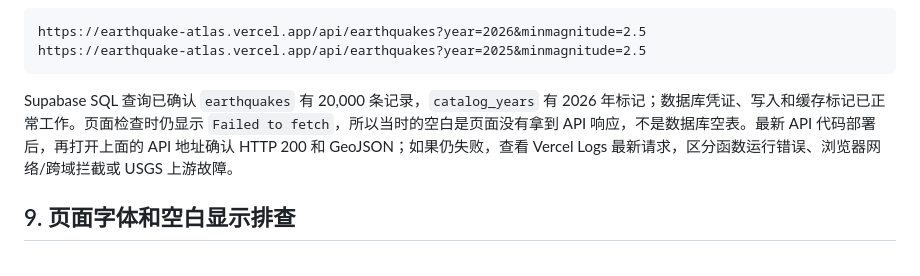
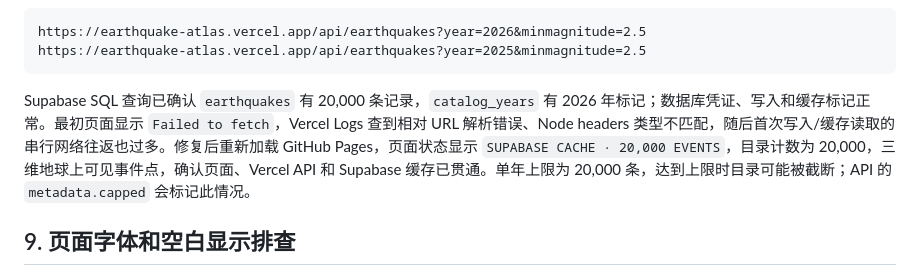
Before and after one commit to ChanJeunlam/earthquake-atlas, a Markdown page: docs/TECHNICAL-GUIDE.md, the part around the change. Drawn GitHub-style.

Commit message:
Record successful cache connection and debugging resolution

````diff
--- a/docs/TECHNICAL-GUIDE.md
+++ b/docs/TECHNICAL-GUIDE.md
@@ -117,7 +117,7 @@ https://earthquake-atlas.vercel.app/api/earthquakes?year=2026&minmagnitude=2.5
 https://earthquake-atlas.vercel.app/api/earthquakes?year=2025&minmagnitude=2.5
 ```
 
-Supabase SQL 查询已确认 `earthquakes` 有 20,000 条记录，`catalog_years` 有 2026 年标记；数据库凭证、写入和缓存标记已正常工作。页面检查时仍显示 `Failed to fetch`，所以当时的空白是页面没有拿到 API 响应，不是数据库空表。最新 API 代码部署后，再打开上面的 API 地址确认 HTTP 200 和 GeoJSON；如果仍失败，查看 Vercel Logs 最新请求，区分函数运行错误、浏览器网络/跨域拦截或 USGS 上游故障。
+Supabase SQL 查询已确认 `earthquakes` 有 20,000 条记录，`catalog_years` 有 2026 年标记；数据库凭证、写入和缓存标记正常。最初页面显示 `Failed to fetch`，Vercel Logs 查到相对 URL 解析错误、Node headers 类型不匹配，随后首次写入/缓存读取的串行网络往返也过多。修复后重新加载 GitHub Pages，页面状态显示 `SUPABASE CACHE · 20,000 EVENTS`，目录计数为 20,000，三维地球上可见事件点，确认页面、Vercel API 和 Supabase 缓存已贯通。单年上限为 20,000 条，达到上限时目录可能被截断；API 的 `metadata.capped` 会标记此情况。
 
 ## 9. 页面字体和空白显示排查
 
````
